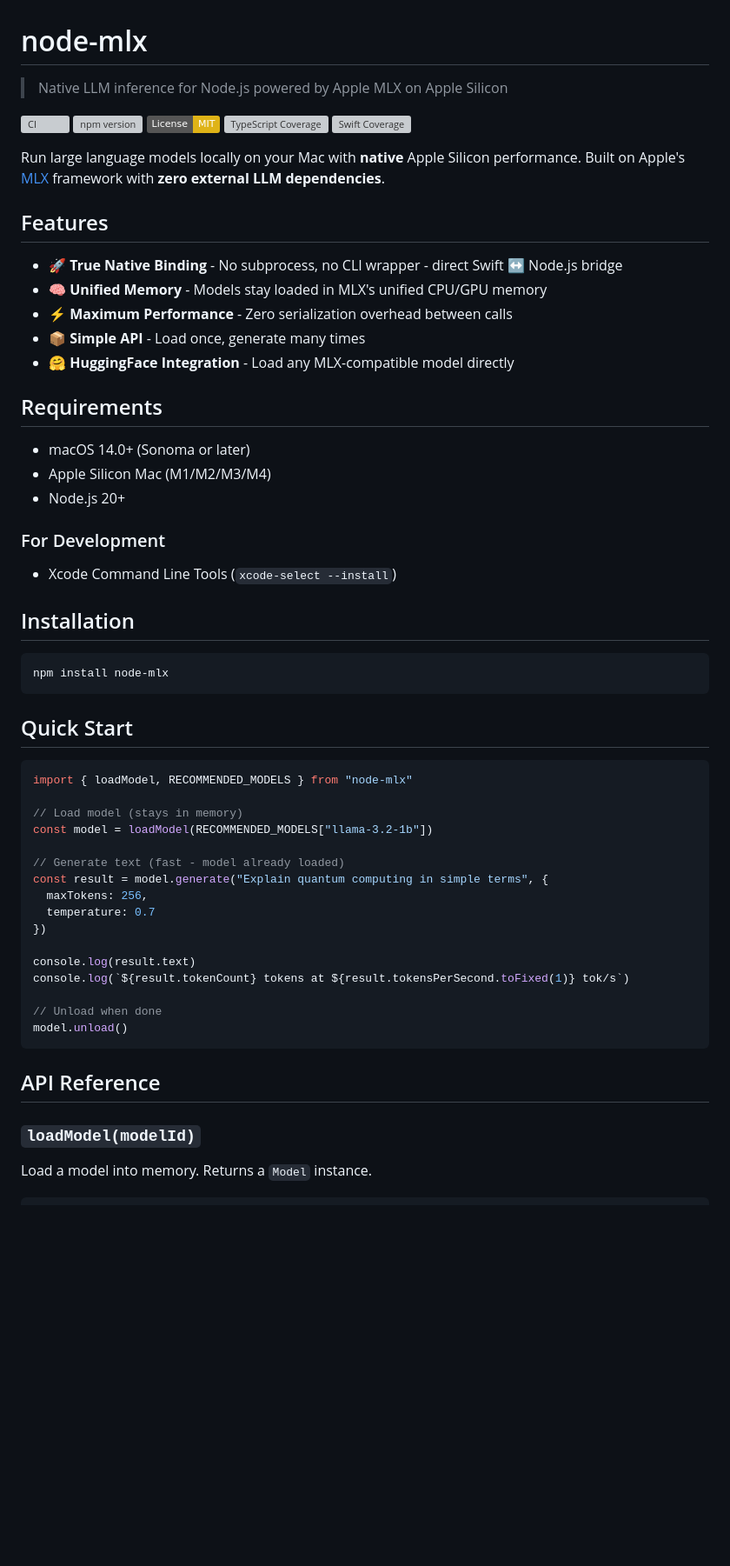
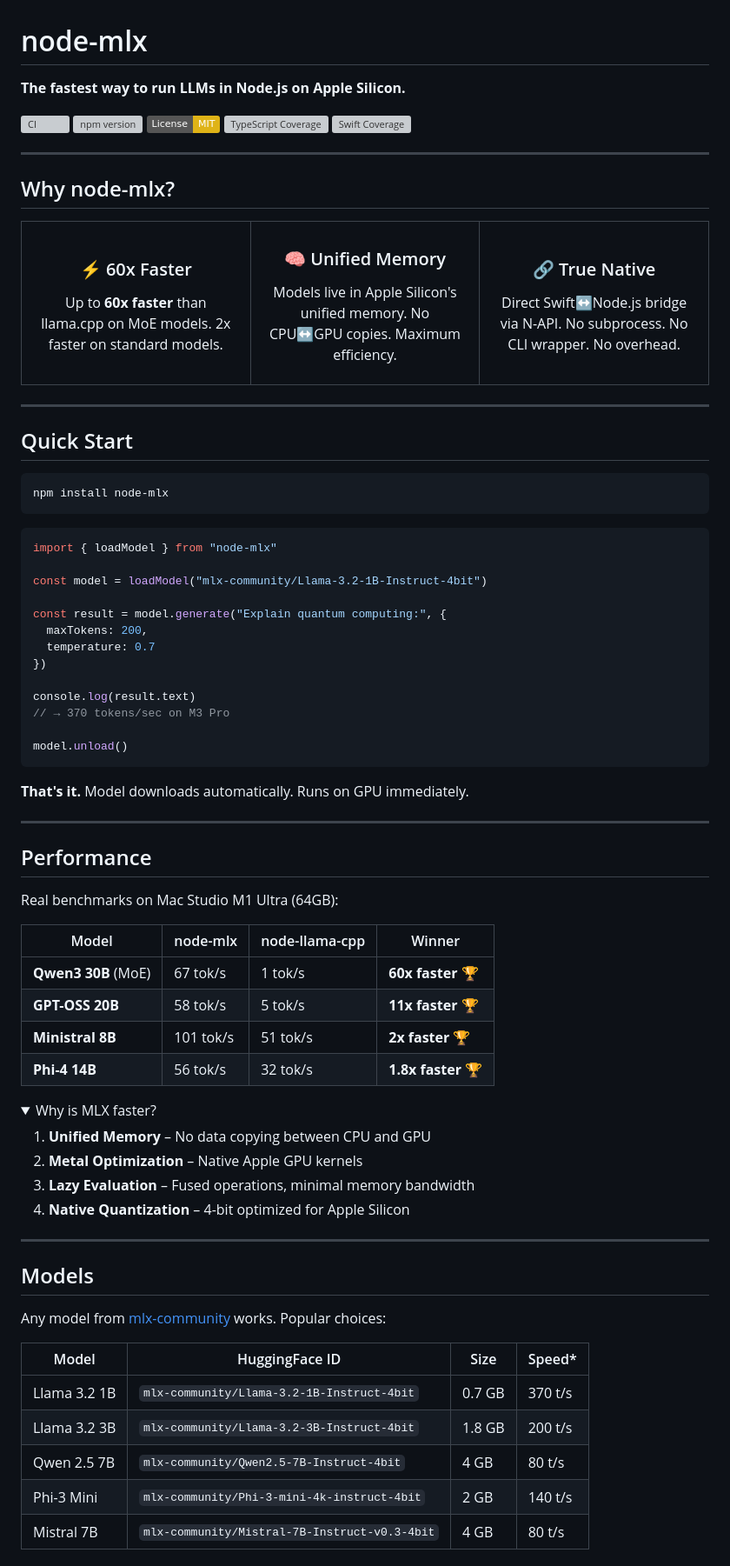
Before and after one commit to sebastian-software/node-mlx, a Markdown page: README.md, the part around one of its changes. Shown at 87% size. Rendered like a GitHub page; folded sections open; badges without logos; blank space fills up the shorter version; grey boxes are pictures that could not be loaded.

````diff
--- a/README.md
+++ b/README.md
@@ -1,6 +1,6 @@
 # node-mlx
 
-> Native LLM inference for Node.js powered by Apple MLX on Apple Silicon
+**The fastest way to run LLMs in Node.js on Apple Silicon.**
 
 [![CI](https://github.com/sebastian-software/node-mlx/actions/workflows/ci.yml/badge.svg)](https://github.com/sebastian-software/node-mlx/actions/workflows/ci.yml)
 [![npm version](https://badge.fury.io/js/node-mlx.svg)](https://www.npmjs.com/package/node-mlx)
@@ -10,53 +10,85 @@
 
-Run large language models locally on your Mac with **native** Apple Silicon performance. Built on Apple's [MLX](https://github.com/ml-explore/mlx) framework with **zero external LLM dependencies**.
+---
 
-## Features
+## Why node-mlx?
 
-- 🚀 **True Native Binding** - No subprocess, no CLI wrapper - direct Swift ↔ Node.js bridge
-- 🧠 **Unified Memory** - Models stay loaded in MLX's unified CPU/GPU memory
-- ⚡ **Maximum Performance** - Zero serialization overhead between calls
-- 📦 **Simple API** - Load once, generate many times
-- 🤗 **HuggingFace Integration** - Load any MLX-compatible model directly
+<table>
+<tr>
+<td width="33%" align="center">
+<h3>⚡ 60x Faster</h3>
+<p>Up to <strong>60x faster</strong> than llama.cpp on MoE models. 2x faster on standard models.</p>
+</td>
+<td width="33%" align="center">
+<h3>🧠 Unified Memory</h3>
+<p>Models live in Apple Silicon's unified memory. No CPU↔GPU copies. Maximum efficiency.</p>
+</td>
+<td width="33%" align="center">
+<h3>🔗 True Native</h3>
+<p>Direct Swift↔Node.js bridge via N-API. No subprocess. No CLI wrapper. No overhead.</p>
+</td>
+</tr>
+</table>
 
-## Requirements
+---
 
-- macOS 14.0+ (Sonoma or later)
-- Apple Silicon Mac (M1/M2/M3/M4)
-- Node.js 20+
-
-### For Development
-
-- Xcode Command Line Tools (`xcode-select --install`)
-
-## Installation
+## Quick Start
 
 ```bash
 npm install node-mlx
 ```
 
-## Quick Start
+```typescript
+import { loadModel } from "node-mlx"
 
-```typescript
-import { loadModel, RECOMMENDED_MODELS } from "node-mlx"
+const model = loadModel("mlx-community/Llama-3.2-1B-Instruct-4bit")
 
-// Load model (stays in memory)
-const model = loadModel(RECOMMENDED_MODELS["llama-3.2-1b"])
-
-// Generate text (fast - model already loaded)
-const result = model.generate("Explain quantum computing in simple terms", {
-  maxTokens: 256,
+const result = model.generate("Explain quantum computing:", {
+  maxTokens: 200,
   temperature: 0.7
 })
 
 console.log(result.text)
-console.log(`${result.tokenCount} tokens at ${result.tokensPerSecond.toFixed(1)} tok/s`)
+// → 370 tokens/sec on M3 Pro
 
-// Unload when done
 model.unload()
 ```
 
-## API Reference
+**That's it.** Model downloads automatically. Runs on GPU immediately.
 
-### `loadModel(modelId)`
+---
 
-Load a model into memory. Returns a `Model` instance.
+## Performance
+
+Real benchmarks on Mac Studio M1 Ultra (64GB):
+
+| Model               | node-mlx  | node-llama-cpp | Winner             |
+| ------------------- | --------- | -------------- | ------------------ |
+| **Qwen3 30B** (MoE) | 67 tok/s  | 1 tok/s        | **60x faster** 🏆  |
+| **GPT-OSS 20B**     | 58 tok/s  | 5 tok/s        | **11x faster** 🏆  |
+| **Ministral 8B**    | 101 tok/s | 51 tok/s       | **2x faster** 🏆   |
+| **Phi-4 14B**       | 56 tok/s  | 32 tok/s       | **1.8x faster** 🏆 |
+
+<details>
+<summary>Why is MLX faster?</summary>
+
+1. **Unified Memory** – No data copying between CPU and GPU
+2. **Metal Optimization** – Native Apple GPU kernels
+3. **Lazy Evaluation** – Fused operations, minimal memory bandwidth
+4. **Native Quantization** – 4-bit optimized for Apple Silicon
+
+</details>
+
+---
+
+## Models
+
+Any model from [mlx-community](https://huggingface.co/mlx-community) works. Popular choices:
+
+| Model        | HuggingFace ID                                | Size   | Speed\* |
+| ------------ | --------------------------------------------- | ------ | ------- |
+| Llama 3.2 1B | `mlx-community/Llama-3.2-1B-Instruct-4bit`    | 0.7 GB | 370 t/s |
+| Llama 3.2 3B | `mlx-community/Llama-3.2-3B-Instruct-4bit`    | 1.8 GB | 200 t/s |
+| Qwen 2.5 7B  | `mlx-community/Qwen2.5-7B-Instruct-4bit`      | 4 GB   | 80 t/s  |
+| Phi-3 Mini   | `mlx-community/Phi-3-mini-4k-instruct-4bit`   | 2 GB   | 140 t/s |
+| Mistral 7B   | `mlx-community/Mistral-7B-Instruct-v0.3-4bit` | 4 GB   | 80 t/s  |
+
````
Also changed, not shown: other parts of README.md (+95 -173 lines).
